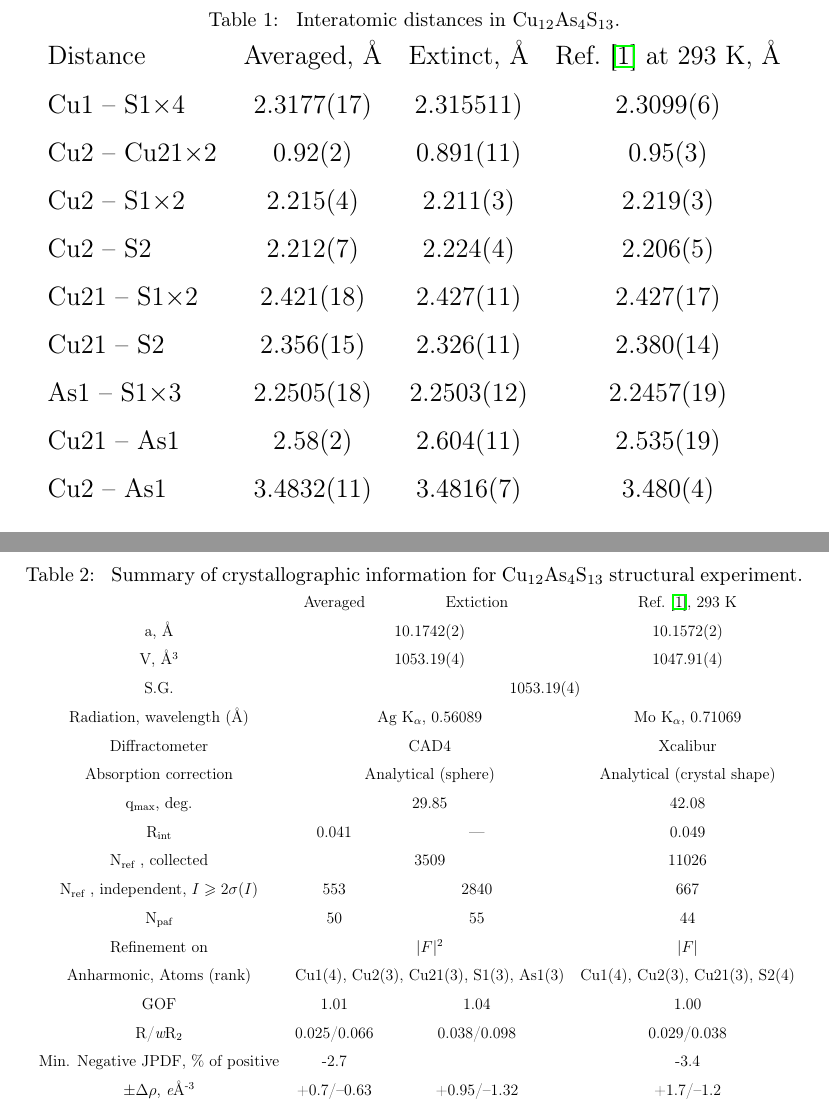
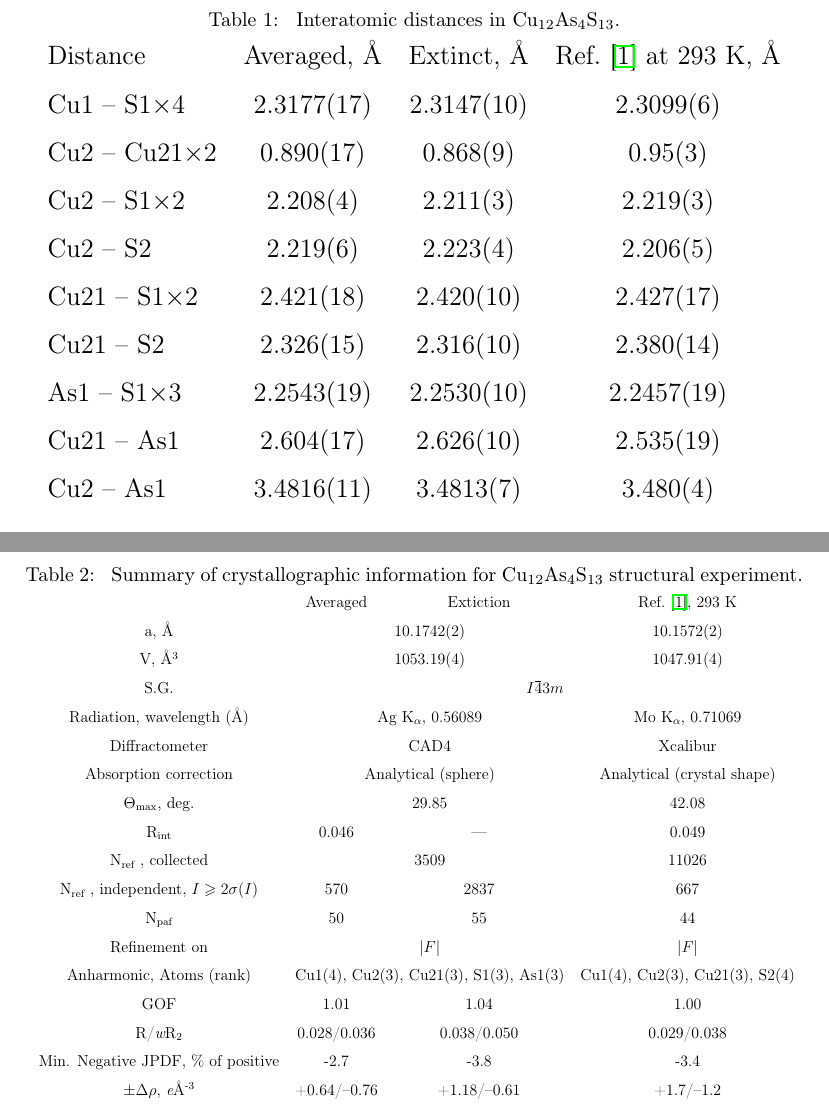
Before and after one commit to Yaroslavzev/YJSSC_manuscript, a LaTeX paper (SM/paper_tennantite.tex): two parts of pages 2 and 3 of 12, joined at a grey line, cut so that both start at the same text. Compiled offline with pdfLaTeX.

Commit message:
Interatomic distances and Summary of crystallographic information tables changed

```diff
--- a/SM/paper_tennantite.tex
+++ b/SM/paper_tennantite.tex
@@ -144,16 +144,15 @@ Distance&
 Averaged, \AA  &
 Extinct, \AA  &
 Ref.~\cite{yaroslavzev2019} at 293~K, \AA  \\
-Cu1 -- S1$\times$4   & 2.3177(17) & 2.315511)  & 2.3099(6) \\
-Cu2 -- Cu21$\times$2 & 0.92(2)    & 0.891(11)  & 0.95(3) \\
-Cu2 -- S1$\times$2   & 2.215(4)   & 2.211(3)   & 2.219(3) \\
-Cu2 -- S2            & 2.212(7)   & 2.224(4)   & 2.206(5) \\
-Cu21 -- S1$\times$2  & 2.421(18)  & 2.427(11)  & 2.427(17) \\
-Cu21 -- S2           & 2.356(15)  & 2.326(11)  & 2.380(14) \\
-As1 -- S1$\times$3   & 2.2505(18) & 2.2503(12) & 2.2457(19) \\
-Cu21 -- As1          & 2.58(2)    & 2.604(11)  & 2.535(19) \\
-Cu2 -- As1           & 3.4832(11) & 3.4816(7)  & 3.480(4) \\
-
+Cu1 -- S1$\times$4   & 2.3177(17) & 2.3147(10) & 2.3099(6) \\
+Cu2 -- Cu21$\times$2 & 0.890(17)  & 0.868(9)   & 0.95(3) \\
+Cu2 -- S1$\times$2   & 2.208(4)   & 2.211(3)   & 2.219(3) \\
+Cu2 -- S2            & 2.219(6)   & 2.223(4)   & 2.206(5) \\
+Cu21 -- S1$\times$2  & 2.421(18)  & 2.420(10)  & 2.427(17) \\
+Cu21 -- S2           & 2.326(15)  & 2.316(10)  & 2.380(14) \\
+As1 -- S1$\times$3   & 2.2543(19) & 2.2530(10) & 2.2457(19) \\
+Cu21 -- As1          & 2.604(17)  & 2.626(10)  & 2.535(19) \\
+Cu2 -- As1           & 3.4816(11) & 3.4813(7)  & 3.480(4) \\
 
 \end{tabular}
 }
@@ -173,21 +172,21 @@ Ref.~\cite{yaroslavzev2019}, 293~K \\
 
 a, \AA                                                     & \multicolumn{2}{c}{10.1742(2)}	                              	             & 10.1572(2)	\\
 V, \AA\textsuperscript{3}                                  & \multicolumn{2}{c}{1053.19(4)}	                              	             & 1047.91(4)	\\
-S.G.                                                       & \multicolumn{3}{c}{1053.19(4)}	                                             	\\
-Radiation, wavelength (\AA)                                & \multicolumn{2}{c}{Ag K\textsubscript{$\alpha$}, 0.56089}		                        	             & Mo K\textsubscript{$\alpha$}, 0.71069	\\
+S.G.                                                       & \multicolumn{3}{c}{ \hmn{I -4 3 m} }	                                             	\\
+Radiation, wavelength (\AA)                                & \multicolumn{2}{c}{Ag K\textsubscript{$\alpha$}, 0.56089}		                & Mo K\textsubscript{$\alpha$}, 0.71069	\\
 Diffractometer                                             & \multicolumn{2}{c}{CAD4}	                                                  & Xcalibur	\\
 Absorption correction                                      & \multicolumn{2}{c}{Analytical (sphere)}	                    	             & Analytical (crystal shape)	\\
-q\textsubscript{max}, deg.                                 & \multicolumn{2}{c}{29.85}	                                  	             & 42.08	\\
-R\textsubscript{int}                                       & 0.041	                                                     & ---	         & 0.049	\\
+$\Theta$\textsubscript{max}, deg.                                 & \multicolumn{2}{c}{29.85}	                                  	             & 42.08	\\
+R\textsubscript{int}                                       & 0.046	                                                     & ---	         & 0.049	\\
 N\textsubscript{ref} , collected                           & \multicolumn{2}{c}{3509}	                                    	             & 11026	\\
-N\textsubscript{ref} , independent, $I\geqslant2\sigma(I)$ & 553	                                                       & 2840	         & 667	\\
+N\textsubscript{ref} , independent, $I\geqslant2\sigma(I)$ & 570	                                                       & 2837	         & 667	\\
 N\textsubscript{paf}                                       & 50	                                                         & 55	           & 44	\\
-Refinement on                                              & \multicolumn{2}{c}{$|F|^2$}	                                	             & $|F|$	\\
+Refinement on                                              & \multicolumn{2}{c}{$|F|$}	                                	             & $|F|$	\\
 Anharmonic, Atoms (rank)                                   & \multicolumn{2}{c}{Cu1(4), Cu2(3), Cu21(3), S1(3), As1(3)}	  	             & Cu1(4), Cu2(3), Cu21(3), S2(4)	\\
 GOF                                                        & 1.01	                                                       & 1.04	         & 1.00	\\
-R/{\it w}R\textsubscript{2}                                & 0.025/0.066	                                               & 0.038/0.098	 & 0.029/0.038	\\
-Min. Negative JPDF, \% of positive                         & -2.7	                                                       & 	             & -3.4	\\
-$\pm\Delta\rho$, {\it e}\AA\textsuperscript{-3}            & +0.7/–0.63	                                                 & +0.95/–1.32	 & +1.7/–1.2	\\
+R/{\it w}R\textsubscript{2}                                & 0.028/0.036	                                               & 0.038/0.050	 & 0.029/0.038	\\
+Min. Negative JPDF, \% of positive                         & -2.7	                                                       & 	-3.8             & -3.4	\\
+$\pm\Delta\rho$, {\it e}\AA\textsuperscript{-3}            & +0.64/–0.76	                                                 & +1.18/–0.61	 & +1.7/–1.2	\\
 
 
 \end{tabular}}
```
Also changed, not shown: SM/paper_tennantite.pdf, 2 other files.
